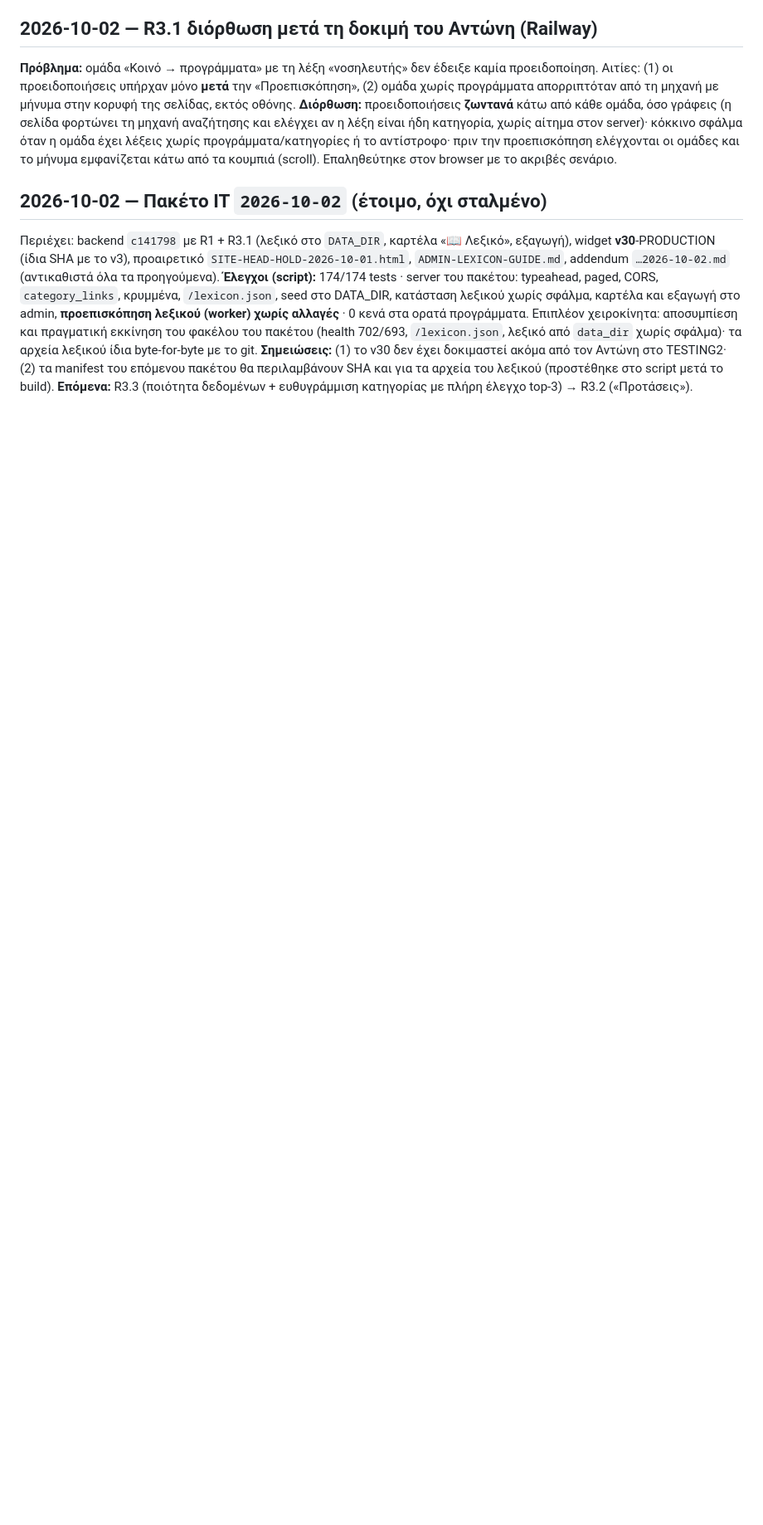
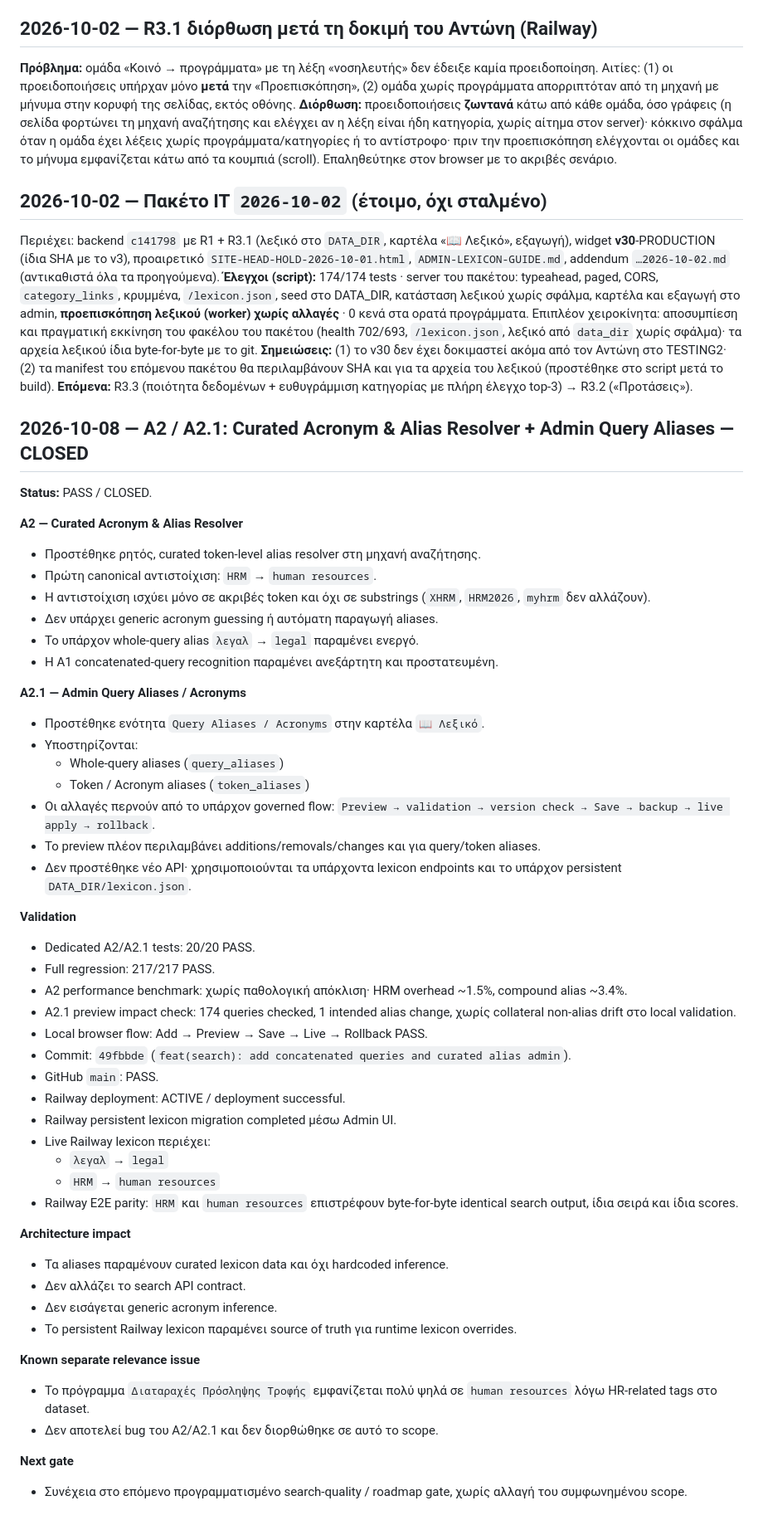
Before and after one commit to antoniosxiaomi8pro-source/search-ekpa, a Markdown page: docs/LEDGER.md, the part around the change. Shown at 83% size. Drawn GitHub-style; blank space fills up the shorter version.

Commit message:
docs: close A2 alias validation

```diff
--- a/docs/LEDGER.md
+++ b/docs/LEDGER.md
@@ -240,3 +240,53 @@ R5    Πηγή feed IT                            ⬜ (αναμονή Γιάνν
 **Έλεγχοι (script):** 174/174 tests · server του πακέτου: typeahead, paged, CORS, `category_links`, κρυμμένα, `/lexicon.json`, seed στο DATA_DIR, κατάσταση λεξικού χωρίς σφάλμα, καρτέλα και εξαγωγή στο admin, **προεπισκόπηση λεξικού (worker) χωρίς αλλαγές** · 0 κενά στα ορατά προγράμματα. Επιπλέον χειροκίνητα: αποσυμπίεση και πραγματική εκκίνηση του φακέλου του πακέτου (health 702/693, `/lexicon.json`, λεξικό από `data_dir` χωρίς σφάλμα)· τα αρχεία λεξικού ίδια byte-for-byte με το git.
 **Σημειώσεις:** (1) το v30 δεν έχει δοκιμαστεί ακόμα από τον Αντώνη στο TESTING2· (2) τα manifest του επόμενου πακέτου θα περιλαμβάνουν SHA και για τα αρχεία του λεξικού (προστέθηκε στο script μετά το build).
 **Επόμενα:** R3.3 (ποιότητα δεδομένων + ευθυγράμμιση κατηγορίας με πλήρη έλεγχο top-3) → R3.2 («Προτάσεις»).
+
+## 2026-10-08 — A2 / A2.1: Curated Acronym & Alias Resolver + Admin Query Aliases — CLOSED
+
+**Status:** PASS / CLOSED.
+
+**A2 — Curated Acronym & Alias Resolver**
+- Προστέθηκε ρητός, curated token-level alias resolver στη μηχανή αναζήτησης.
+- Πρώτη canonical αντιστοίχιση: `HRM` → `human resources`.
+- Η αντιστοίχιση ισχύει μόνο σε ακριβές token και όχι σε substrings (`XHRM`, `HRM2026`, `myhrm` δεν αλλάζουν).
+- Δεν υπάρχει generic acronym guessing ή αυτόματη παραγωγή aliases.
+- Το υπάρχον whole-query alias `λεγαλ` → `legal` παραμένει ενεργό.
+- Η A1 concatenated-query recognition παραμένει ανεξάρτητη και προστατευμένη.
+
+**A2.1 — Admin Query Aliases / Acronyms**
+- Προστέθηκε ενότητα `Query Aliases / Acronyms` στην καρτέλα `📖 Λεξικό`.
+- Υποστηρίζονται:
+  - Whole-query aliases (`query_aliases`)
+  - Token / Acronym aliases (`token_aliases`)
+- Οι αλλαγές περνούν από το υπάρχον governed flow:
+  `Preview → validation → version check → Save → backup → live apply → rollback`.
+- Το preview πλέον περιλαμβάνει additions/removals/changes και για query/token aliases.
+- Δεν προστέθηκε νέο API· χρησιμοποιούνται τα υπάρχοντα lexicon endpoints και το υπάρχον persistent `DATA_DIR/lexicon.json`.
+
+**Validation**
+- Dedicated A2/A2.1 tests: 20/20 PASS.
+- Full regression: 217/217 PASS.
+- A2 performance benchmark: χωρίς παθολογική απόκλιση· HRM overhead ~1.5%, compound alias ~3.4%.
+- A2.1 preview impact check: 174 queries checked, 1 intended alias change, χωρίς collateral non-alias drift στο local validation.
+- Local browser flow: Add → Preview → Save → Live → Rollback PASS.
+- Commit: `49fbbde` (`feat(search): add concatenated queries and curated alias admin`).
+- GitHub `main`: PASS.
+- Railway deployment: ACTIVE / deployment successful.
+- Railway persistent lexicon migration completed μέσω Admin UI.
+- Live Railway lexicon περιέχει:
+  - `λεγαλ` → `legal`
+  - `HRM` → `human resources`
+- Railway E2E parity: `HRM` και `human resources` επιστρέφουν byte-for-byte identical search output, ίδια σειρά και ίδια scores.
+
+**Architecture impact**
+- Τα aliases παραμένουν curated lexicon data και όχι hardcoded inference.
+- Δεν αλλάζει το search API contract.
+- Δεν εισάγεται generic acronym inference.
+- Το persistent Railway lexicon παραμένει source of truth για runtime lexicon overrides.
+
+**Known separate relevance issue**
+- Το πρόγραμμα `Διαταραχές Πρόσληψης Τροφής` εμφανίζεται πολύ ψηλά σε `human resources` λόγω HR-related tags στο dataset.
+- Δεν αποτελεί bug του A2/A2.1 και δεν διορθώθηκε σε αυτό το scope.
+
+**Next gate**
+- Συνέχεια στο επόμενο προγραμματισμένο search-quality / roadmap gate, χωρίς αλλαγή του συμφωνημένου scope.
```
